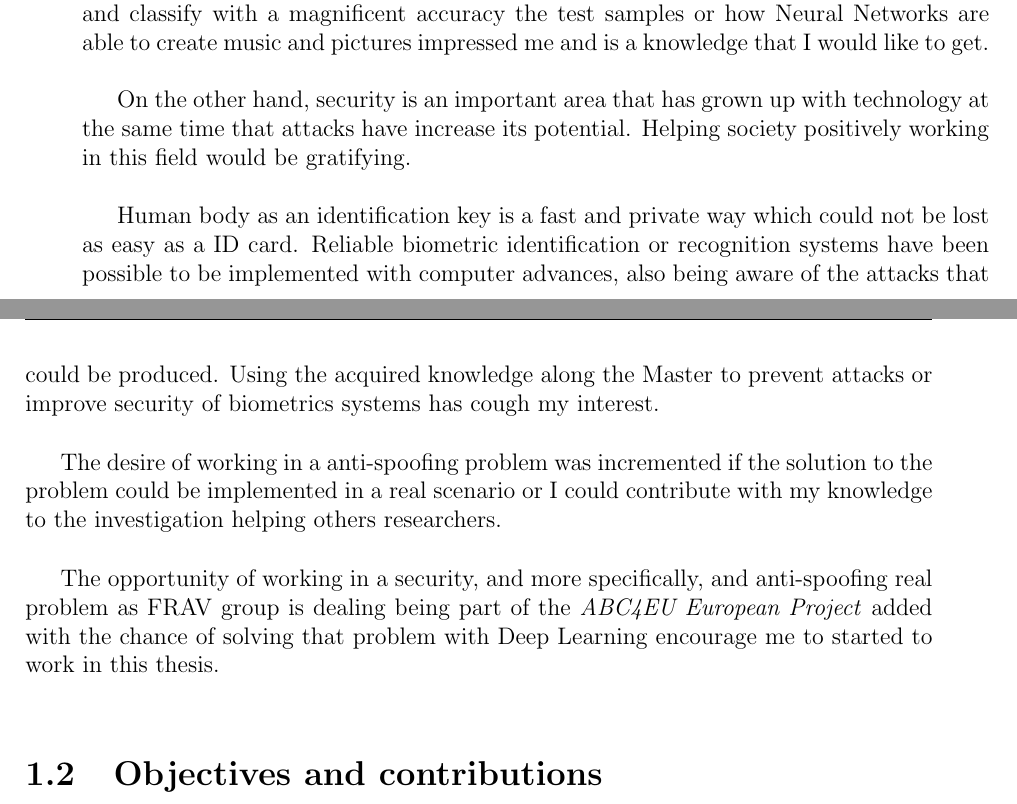
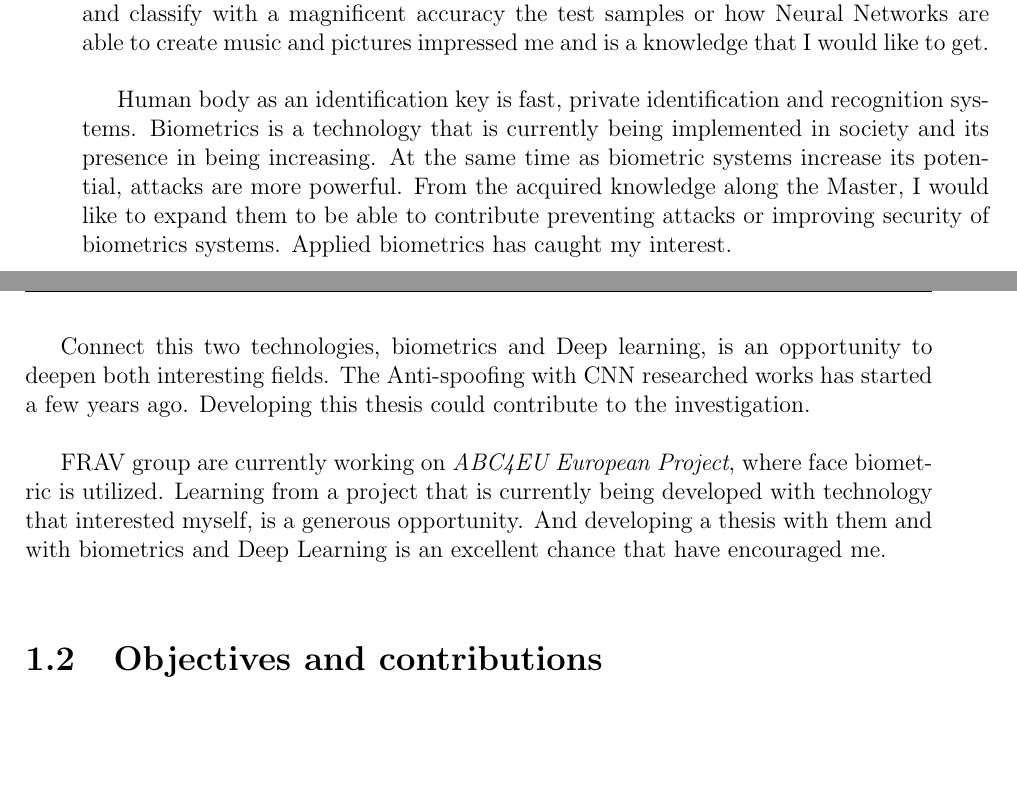
Before and after one commit to beatrizgoa/Latex_TFM, a LaTeX thesis (Memoria_TFM.tex, which reads Intro.tex): two parts of pages 11 and 12 of 104, joined at a grey line, cut so that both start at the same text, the shorter picture padded with empty space. Compiled offline with pdfLaTeX.

Commit message:
cambiamos motivacion

```diff
--- a/Intro.tex
+++ b/Intro.tex
@@ -10,13 +10,11 @@ Artificial intelligence (AI) is a very researched field which nowadays is having
 
 How bio-inspired algorithms (as Artificial Neural Networks) learn from the input data and classify with a magnificent accuracy the test samples or how Neural Networks are able to create music and pictures impressed me and is a knowledge that I would like to get.\\
 
-On the other hand, security is an important area that has grown up with technology at the same time that attacks have increase its potential. Helping society positively working in this field would be gratifying.\\
+Human body as an identification key is fast, private identification and recognition systems. Biometrics is a technology that is currently being implemented in society and its presence in being increasing. At the same time as biometric systems increase its potential, attacks are more powerful. From the acquired knowledge along the Master, I would like to expand them to be able to contribute preventing attacks or improving security of biometrics systems. Applied biometrics has caught my interest. \\
 
-Human body as an identification key is a fast and private way which could not be lost as easy as a ID card. Reliable biometric identification or recognition  systems have been possible to be implemented with computer advances, also being aware of the attacks that could be produced. Using the acquired knowledge along the Master to prevent attacks or improve security of biometrics systems has cough my interest.\\
+Connect this two technologies, biometrics and Deep learning, is an opportunity to deepen both interesting fields. The Anti-spoofing with CNN researched works has started a few years ago. Developing this thesis could contribute to the investigation.\\
 
-The desire of working in a anti-spoofing problem was incremented if the solution to the problem could be implemented in a real scenario or I could contribute with my knowledge to the investigation helping others researchers.\\
-
-The opportunity of working in a security, and more specifically, and anti-spoofing real problem as FRAV group is dealing being part of the \textit{ABC4EU European Project} added with the chance of solving that problem with Deep Learning encourage me to started to work in this thesis.\\
+FRAV group are currently working on \textit{ABC4EU European Project}, where face biometric is utilized. Learning from a project that is currently being developed with technology that interested myself, is a generous opportunity. And developing a thesis with them and with biometrics and Deep Learning is an excellent chance that have encouraged me.\\
 
 \section{Objectives and contributions}
 The principal objective of this thesis is being able to detect face spoofing attacks made on images with Deep Learning. These images are from genuine users (real users) and images from people trying to impersonate (attacks) with printed images, masks or images shown in devices as smartphones or tablets.\\
```
